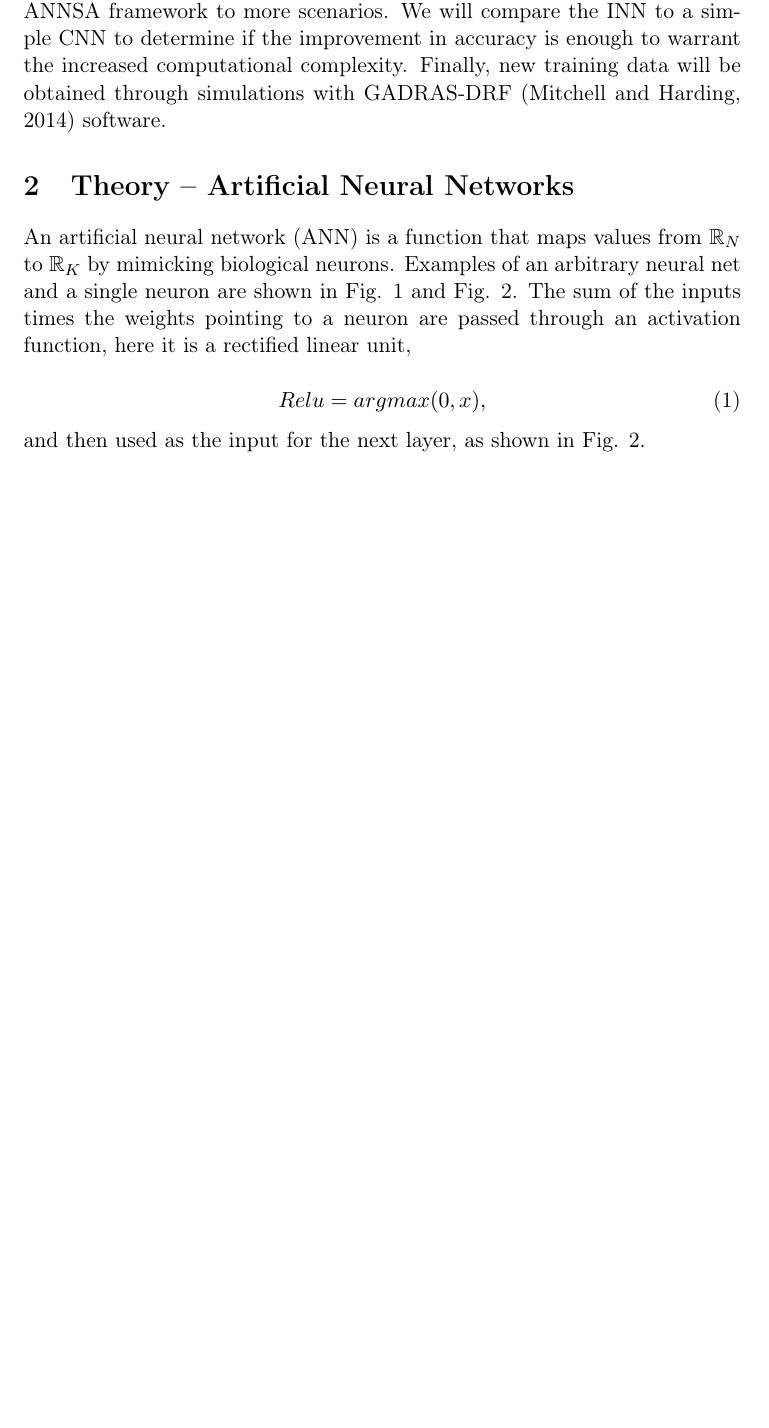
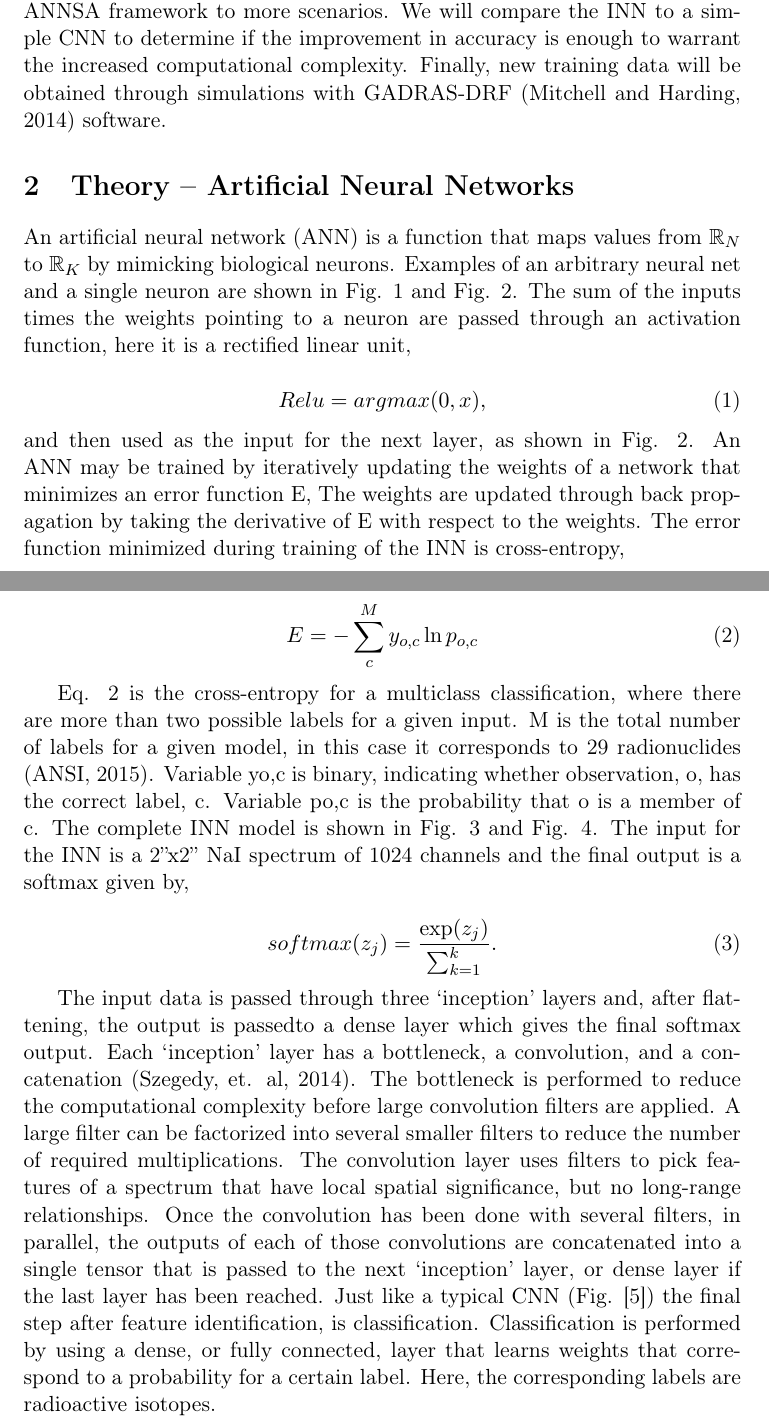
Before and after one commit to arfc/2019-dotson-inception-ans, a LaTeX document (conferences/ans-win-19/ans19-sdotson.tex): part of page 2 of 2 before the commit and two parts of pages 2 and 3 of 4 after it, the two joined at a grey line, cut so that both start at the same text, the shorter picture padded with empty space. Compiled offline with pdfLaTeX.

Commit message:
intermediate commit.

```diff
--- a/conferences/ans-win-19/ans19-sdotson.tex
+++ b/conferences/ans-win-19/ans19-sdotson.tex
@@ -132,3 +132,31 @@ here it is a rectified linear unit,
 Relu = argmax(0, x),
 \end{equation}
 and then used as the input for the next layer, as shown in Fig. 2.
+An ANN may be trained by iteratively updating the weights of a network that minimizes an error function E,
+The weights are updated through back propagation by taking the derivative of E with respect to the weights.
+The error function minimized during training of the INN is cross-entropy,
+
+\begin{equation}
+E = -\sum_{c}^{M}y_{o,c}\ln{p_{o,c}}
+\end{equation}
+
+
+Eq. 2 is the cross-entropy for a multiclass classification, where there are more than two possible labels
+for a given input. M is the total number of labels for a given model, in this case it corresponds to 29
+radionuclides (ANSI, 2015). Variable yo,c is binary, indicating whether observation, o, has the correct label, c.
+Variable po,c is the probability that o is a member of c. The complete INN model is shown in Fig. 3 and Fig. 4.
+The input for the INN is a 2”x2” NaI spectrum of 1024 channels and the final output is a softmax given by,
+
+\begin{equation}
+softmax(z_j) = \frac{\exp(z_j)}{\sum_{k=1}^{k}}.
+\end{equation}
+
+The input data is passed through three ‘inception’ layers and, after flattening, the output is passedto a dense layer which gives the final softmax output.
+Each ‘inception’ layer has a bottleneck, a convolution, and a concatenation (Szegedy, et. al, 2014).
+The bottleneck is performed to reduce the computational complexity before large convolution filters are applied.
+A large filter can be factorized into several smaller filters to reduce the number of required multiplications.
+The convolution layer uses filters to pick features of a spectrum that have local spatial significance, but no long-range relationships.
+Once the convolution has been done with several filters, in parallel, the outputs of each of those convolutions are concatenated into a single tensor that is passed to the next ‘inception’ layer, or dense layer if the last layer has been reached.
+Just like a typical CNN (Fig. [5]) the final step after feature identification, is classification.
+Classification is performed by using a dense, or fully connected, layer that learns weights that correspond to a probability for a certain label.
+Here, the corresponding labels are radioactive isotopes.
```
Also changed, not shown: conferences/ans-win-19/ans19-sdotson.pdf, conferences/ans-win-19/ans19-sdotson.tex (18 more changed lines), 3 other files.
